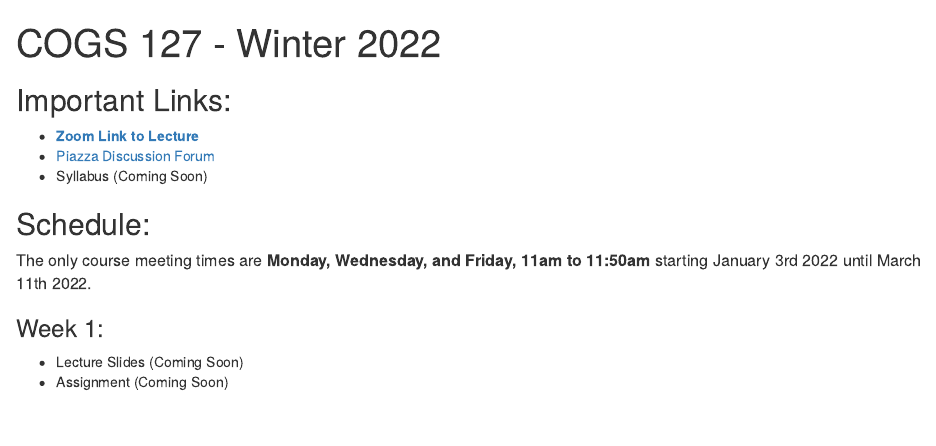
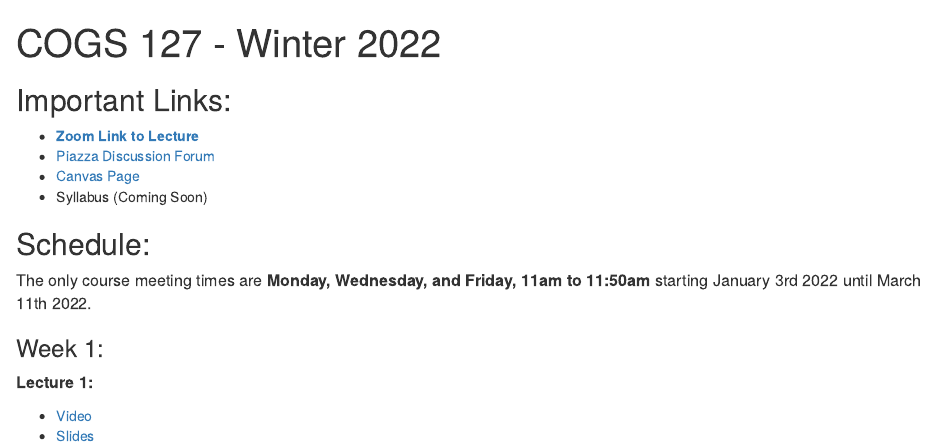
Before and after one commit to seankross/cogs127, an R Markdown document (index.Rmd): the page in a window 1100 px wide, from its top. The pictures show the output file index.html that the author committed with the source, opened offline.

Commit message:
added week 1 lecture 1

```diff
--- a/index.Rmd
+++ b/index.Rmd
@@ -9,6 +9,7 @@ output:
 
 - [**Zoom Link to Lecture**](https://ucsd.zoom.us/j/94147038462)
 - [Piazza Discussion Forum](https://piazza.com/ucsd/winter2022/cogs127)
+- [Canvas Page](https://canvas.ucsd.edu/courses/34927)
 - Syllabus (Coming Soon)
 
 ## Schedule:
@@ -19,5 +20,7 @@ until March 11th 2022.
 
 ### Week 1:
 
-  - Lecture Slides (Coming Soon)
-  - Assignment (Coming Soon)
+**Lecture 1:**
+
+  - [Video](https://youtu.be/NhRw3jXl-vQ)
+  - [Slides](https://docs.google.com/presentation/d/19B4J8erjY4mtg0qvGdFL5DY4bAb9OSk-dDLloUlqqzI/edit?usp=sharing)
```
Also changed, not shown: index.html.
